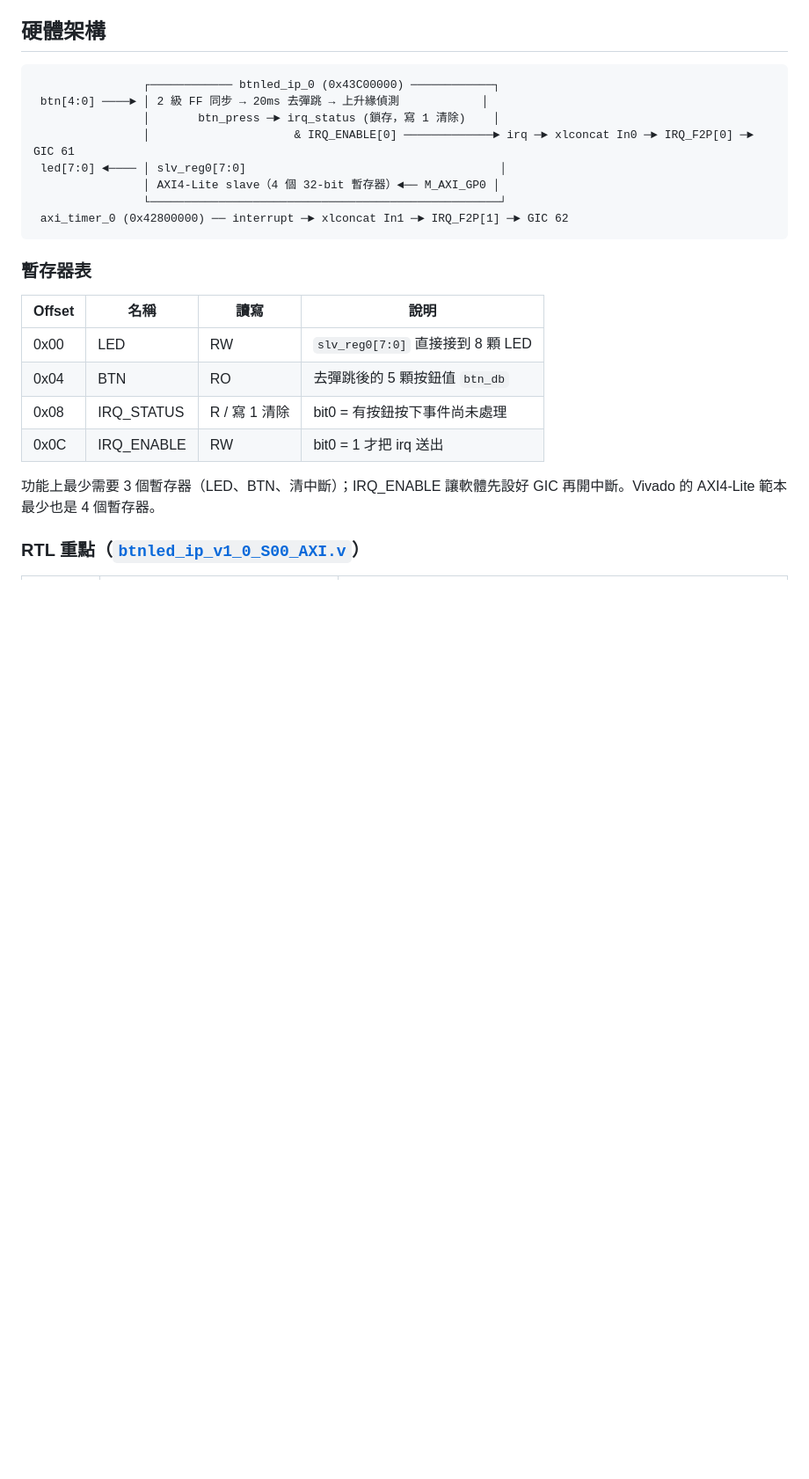
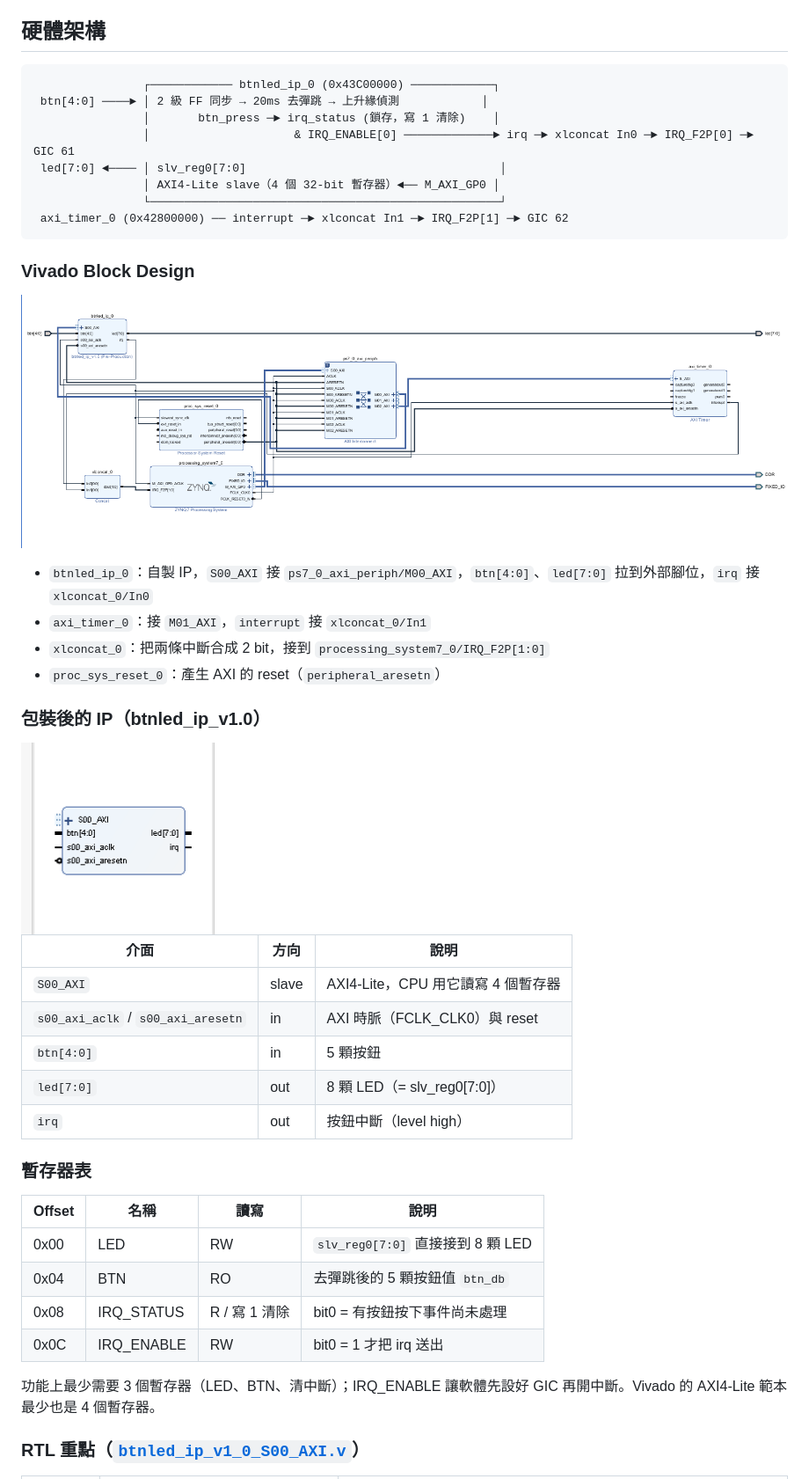
Before and after one commit to f115112130/zynq-hw2-btnled-ip, a Markdown page: README.md, the part around the change. Shown at 88% size. GitHub-like rendering; pictures changed too: docs/block_design.png (added), docs/btnled_ip_symbol.png (added); blank space fills up the shorter version.

Commit message:
Add Vivado block design and IP symbol screenshots
Co-Authored-By: Claude Opus 5.5 <noreply@anthropic.com>
Claude-Session: https://claude.ai/code/session_01CrtuvMn9sR67XkkQdafjTS

````diff
--- a/README.md
+++ b/README.md
@@ -23,6 +23,27 @@
                 └───────────────────────────────────────────────────┘
  axi_timer_0 (0x42800000) ── interrupt ─► xlconcat In1 ─► IRQ_F2P[1] ─► GIC 62
 ```
+
+### Vivado Block Design
+
+![HW2 Block Design](docs/block_design.png)
+
+- `btnled_ip_0`：自製 IP，`S00_AXI` 接 `ps7_0_axi_periph/M00_AXI`，`btn[4:0]`、`led[7:0]` 拉到外部腳位，`irq` 接 `xlconcat_0/In0`
+- `axi_timer_0`：接 `M01_AXI`，`interrupt` 接 `xlconcat_0/In1`
+- `xlconcat_0`：把兩條中斷合成 2 bit，接到 `processing_system7_0/IRQ_F2P[1:0]`
+- `proc_sys_reset_0`：產生 AXI 的 reset（`peripheral_aresetn`）
+
+### 包裝後的 IP（btnled_ip_v1.0）
+
+<img src="docs/btnled_ip_symbol.png" width="220" alt="btnled_ip IP 方塊">
+
+| 介面 | 方向 | 說明 |
+|---|---|---|
+| `S00_AXI` | slave | AXI4-Lite，CPU 用它讀寫 4 個暫存器 |
+| `s00_axi_aclk` / `s00_axi_aresetn` | in | AXI 時脈（FCLK_CLK0）與 reset |
+| `btn[4:0]` | in | 5 顆按鈕 |
+| `led[7:0]` | out | 8 顆 LED（= slv_reg0[7:0]） |
+| `irq` | out | 按鈕中斷（level high）|
 
 ### 暫存器表
 
````
